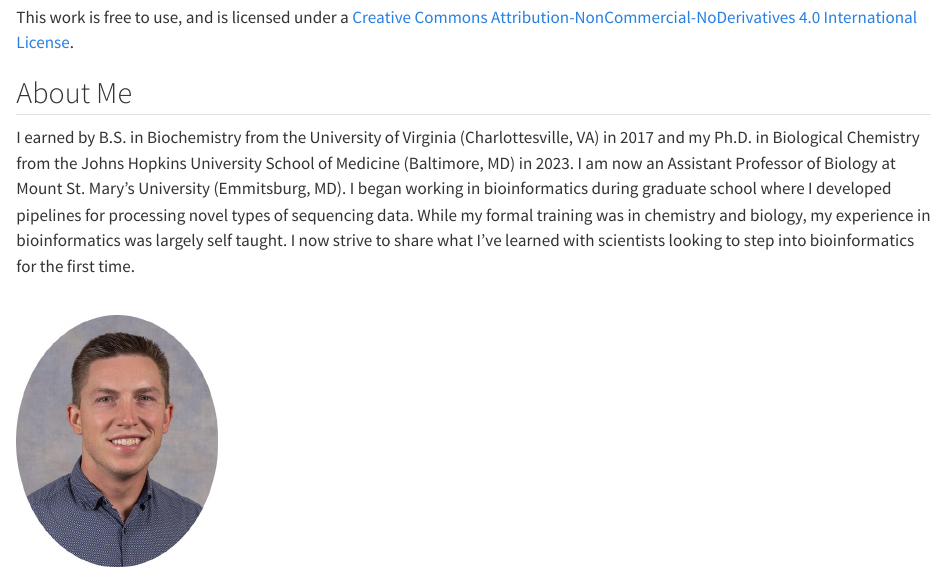
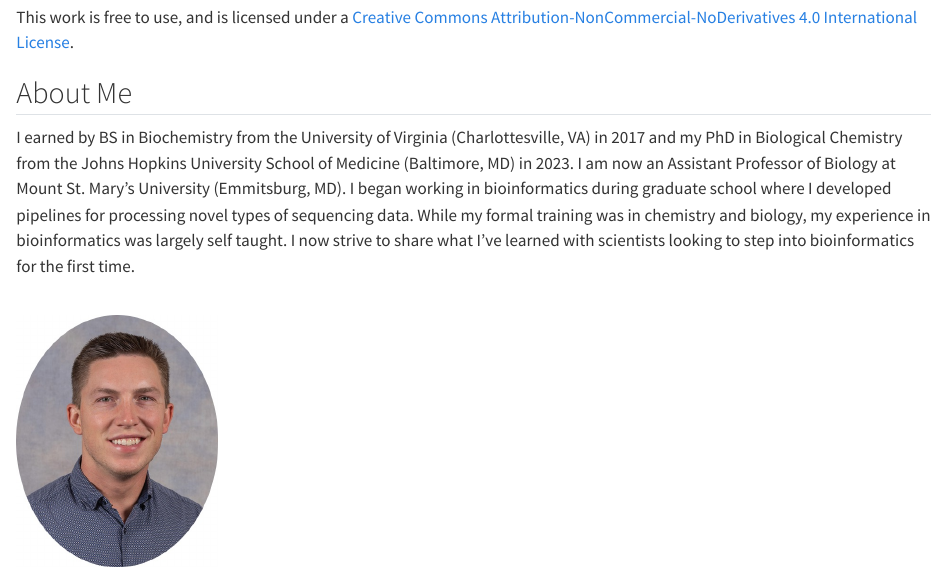
Before and after one commit to williamtmillsiv/Introduction-to-Bioinformatics, a Quarto document (index.qmd): the page in a window 1100 px wide, from 980 px down. Rendered offline with R 4.5, knitr and Pandoc in place of Quarto, with nearby package versions.

Commit message:
Update index.qmd
Changed degree puncuation

```diff
--- a/index.qmd
+++ b/index.qmd
@@ -38,7 +38,7 @@ This work is free to use, and is licensed under a <a rel="license" href="http://
 
 ::::: grid
 ::: g-col-9
-I earned by B.S. in Biochemistry from the University of Virginia (Charlottesville, VA) in 2017 and my Ph.D. in Biological Chemistry from the Johns Hopkins University School of Medicine (Baltimore, MD) in 2023. I am now an Assistant Professor of Biology at Mount St. Mary's University (Emmitsburg, MD). I began working in bioinformatics during graduate school where I developed pipelines for processing novel types of sequencing data. While my formal training was in chemistry and biology, my experience in bioinformatics was largely self taught. I now strive to share what I've learned with scientists looking to step into bioinformatics for the first time.
+I earned by BS in Biochemistry from the University of Virginia (Charlottesville, VA) in 2017 and my PhD in Biological Chemistry from the Johns Hopkins University School of Medicine (Baltimore, MD) in 2023. I am now an Assistant Professor of Biology at Mount St. Mary's University (Emmitsburg, MD). I began working in bioinformatics during graduate school where I developed pipelines for processing novel types of sequencing data. While my formal training was in chemistry and biology, my experience in bioinformatics was largely self taught. I now strive to share what I've learned with scientists looking to step into bioinformatics for the first time.
 :::
 
 ::: g-col-3
```
